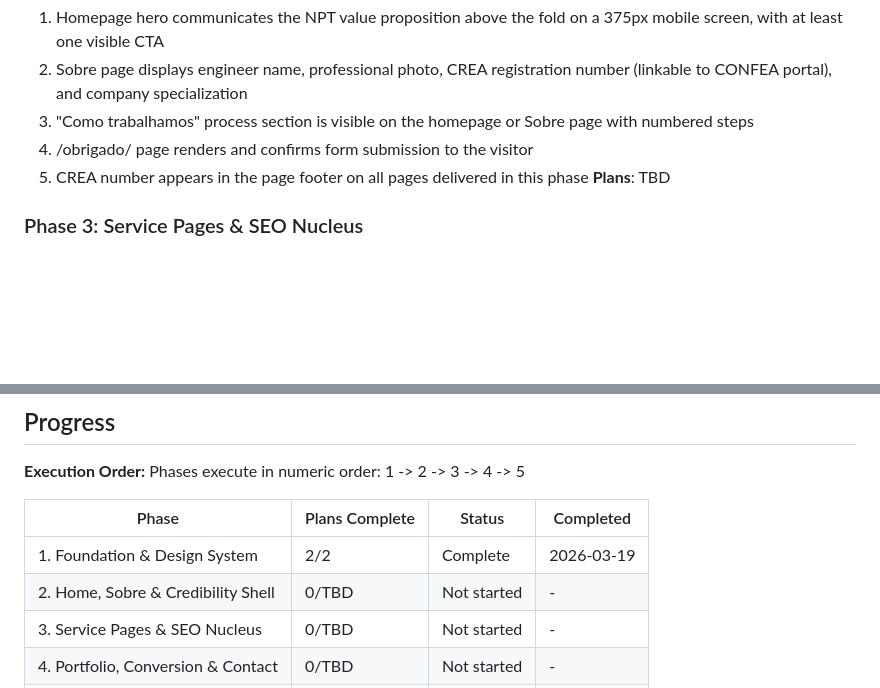
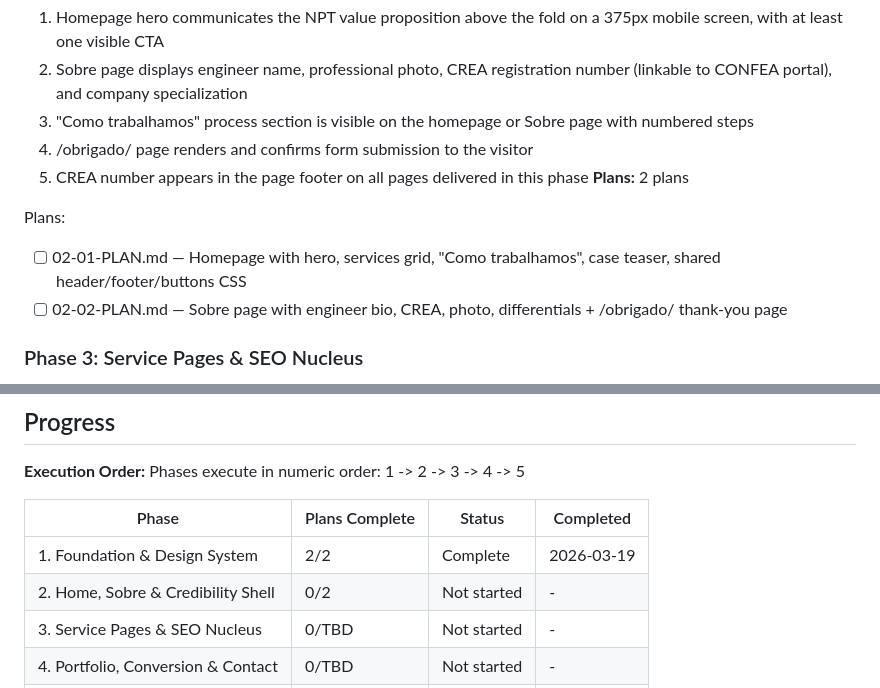
Before and after one commit to victoraldrighi/NPT-site, a Markdown page: .planning/ROADMAP.md, 2 parts joined by grey strips. GitHub-like rendering; blank space fills up the shorter version.

Commit message:
docs(02): create phase plan — homepage, sobre, obrigado

```diff
--- a/.planning/ROADMAP.md
+++ b/.planning/ROADMAP.md
@@ -46,7 +46,11 @@ Plans:
   3. "Como trabalhamos" process section is visible on the homepage or Sobre page with numbered steps
   4. /obrigado/ page renders and confirms form submission to the visitor
   5. CREA number appears in the page footer on all pages delivered in this phase
-**Plans**: TBD
+**Plans:** 2 plans
+
+Plans:
+- [ ] 02-01-PLAN.md — Homepage with hero, services grid, "Como trabalhamos", case teaser, shared header/footer/buttons CSS
+- [ ] 02-02-PLAN.md — Sobre page with engineer bio, CREA, photo, differentials + /obrigado/ thank-you page
 
 ### Phase 3: Service Pages & SEO Nucleus
 **Goal**: The three service pages exist at semantic URLs with full technical content (800-1200 words each), NBR norm citations, per-page schema markup, and complete on-page SEO — making them eligible to rank on Google from day one of indexing
@@ -91,7 +95,7 @@ Phases execute in numeric order: 1 -> 2 -> 3 -> 4 -> 5
 | Phase | Plans Complete | Status | Completed |
 |-------|----------------|--------|-----------|
 | 1. Foundation & Design System | 2/2 | Complete    | 2026-03-19 |
-| 2. Home, Sobre & Credibility Shell | 0/TBD | Not started | - |
+| 2. Home, Sobre & Credibility Shell | 0/2 | Not started | - |
 | 3. Service Pages & SEO Nucleus | 0/TBD | Not started | - |
 | 4. Portfolio, Conversion & Contact | 0/TBD | Not started | - |
 | 5. Performance & Launch QA | 0/TBD | Not started | - |
```
Also changed, not shown: 2 other files.
